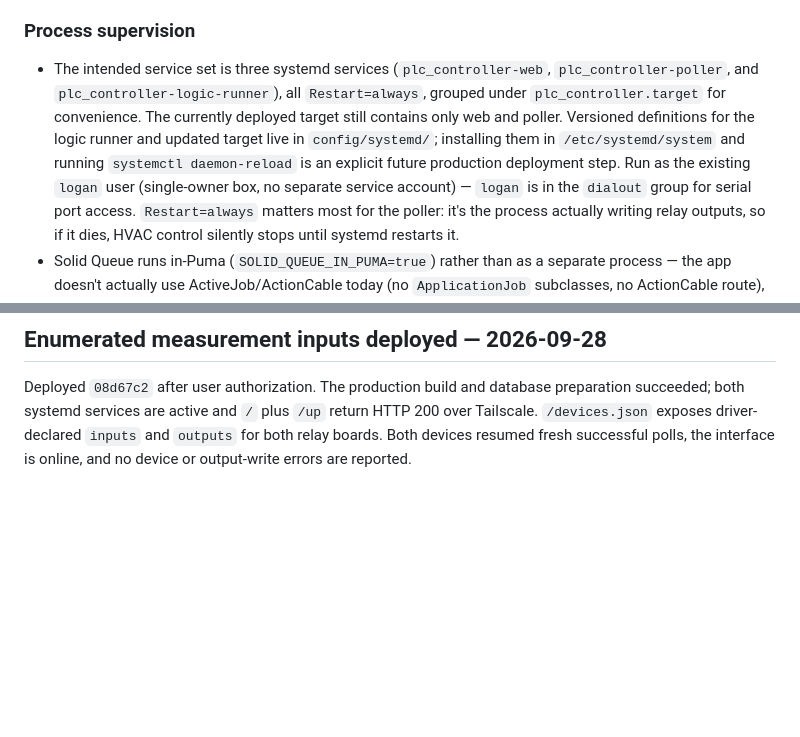
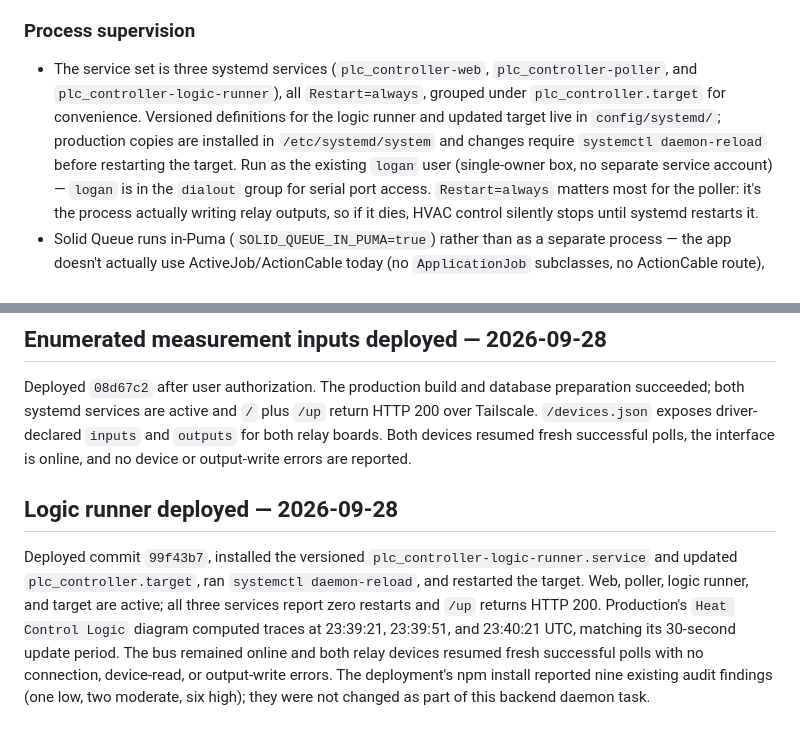
Before and after one commit to loganb/simpleplc, a Markdown page: claude/deployment.md, 2 parts joined by grey strips. Drawn GitHub-style; blank space fills up the shorter version.

Commit message:
Record logic runner production deployment

```diff
--- a/claude/deployment.md
+++ b/claude/deployment.md
@@ -57,13 +57,13 @@ summarized below since that path isn't durable).
   the next deploy.
 
 ### Process supervision
-- The intended service set is three systemd services (`plc_controller-web`,
+- The service set is three systemd services (`plc_controller-web`,
   `plc_controller-poller`, and `plc_controller-logic-runner`), all
-  `Restart=always`, grouped under `plc_controller.target` for convenience. The
-  currently deployed target still contains only web and poller. Versioned
+  `Restart=always`, grouped under `plc_controller.target` for convenience.
+  Versioned
   definitions for the logic runner and updated target live in `config/systemd/`;
-  installing them in `/etc/systemd/system` and running `systemctl daemon-reload`
-  is an explicit future production deployment step.
+  production copies are installed in `/etc/systemd/system` and changes require
+  `systemctl daemon-reload` before restarting the target.
   Run as the existing `logan` user (single-owner box, no separate service
   account) — `logan` is in the `dialout` group for serial port access.
   `Restart=always` matters most for the poller: it's the process actually
@@ -139,3 +139,16 @@ preparation succeeded; both systemd services are active and `/` plus `/up`
 return HTTP 200 over Tailscale. `/devices.json` exposes driver-declared `inputs`
 and `outputs` for both relay boards. Both devices resumed fresh successful polls,
 the interface is online, and no device or output-write errors are reported.
+
+## Logic runner deployed — 2026-09-28
+
+Deployed commit `99f43b7`, installed the versioned
+`plc_controller-logic-runner.service` and updated `plc_controller.target`, ran
+`systemctl daemon-reload`, and restarted the target. Web, poller, logic runner,
+and target are active; all three services report zero restarts and `/up` returns
+HTTP 200. Production's `Heat Control Logic` diagram computed traces at
+23:39:21, 23:39:51, and 23:40:21 UTC, matching its 30-second update period.
+The bus remained online and both relay devices resumed fresh successful polls
+with no connection, device-read, or output-write errors. The deployment's npm
+install reported nine existing audit findings (one low, two moderate, six high);
+they were not changed as part of this backend daemon task.
```
Also changed, not shown: claude/logic-runner.md (+12 -3 lines), claude/overview.md (+1 -1 lines).
